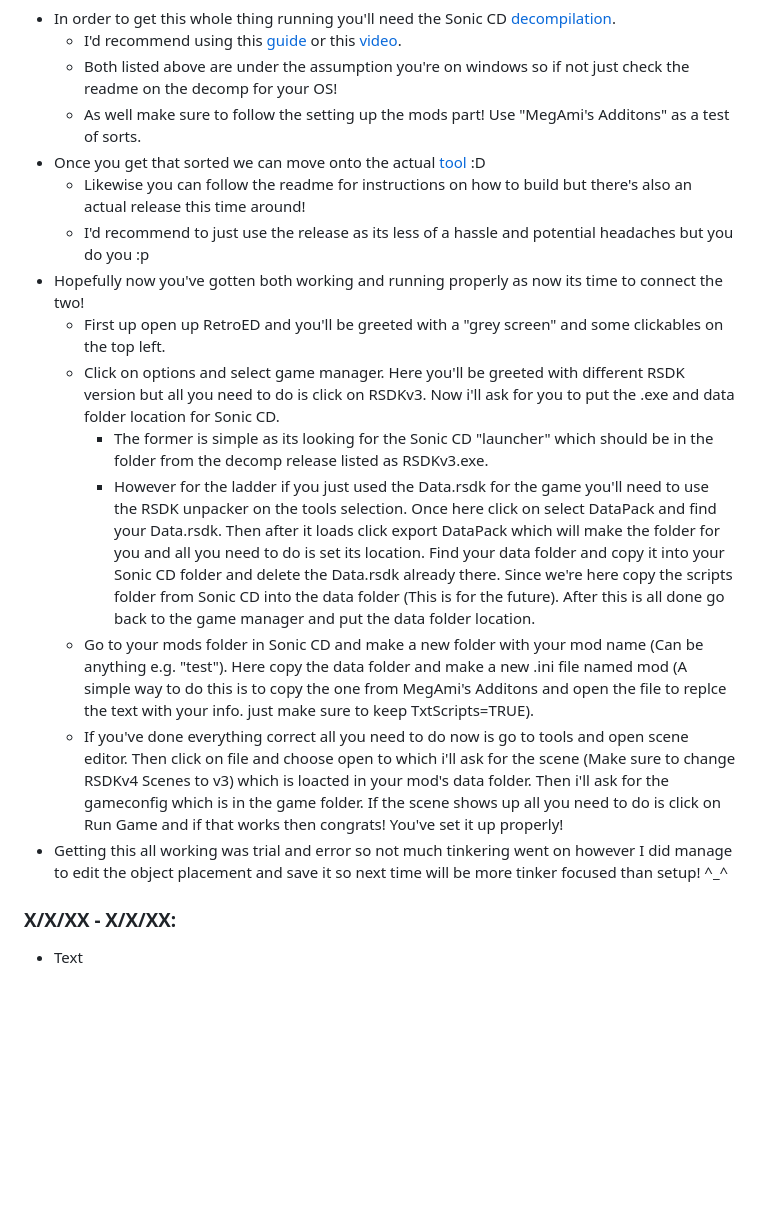
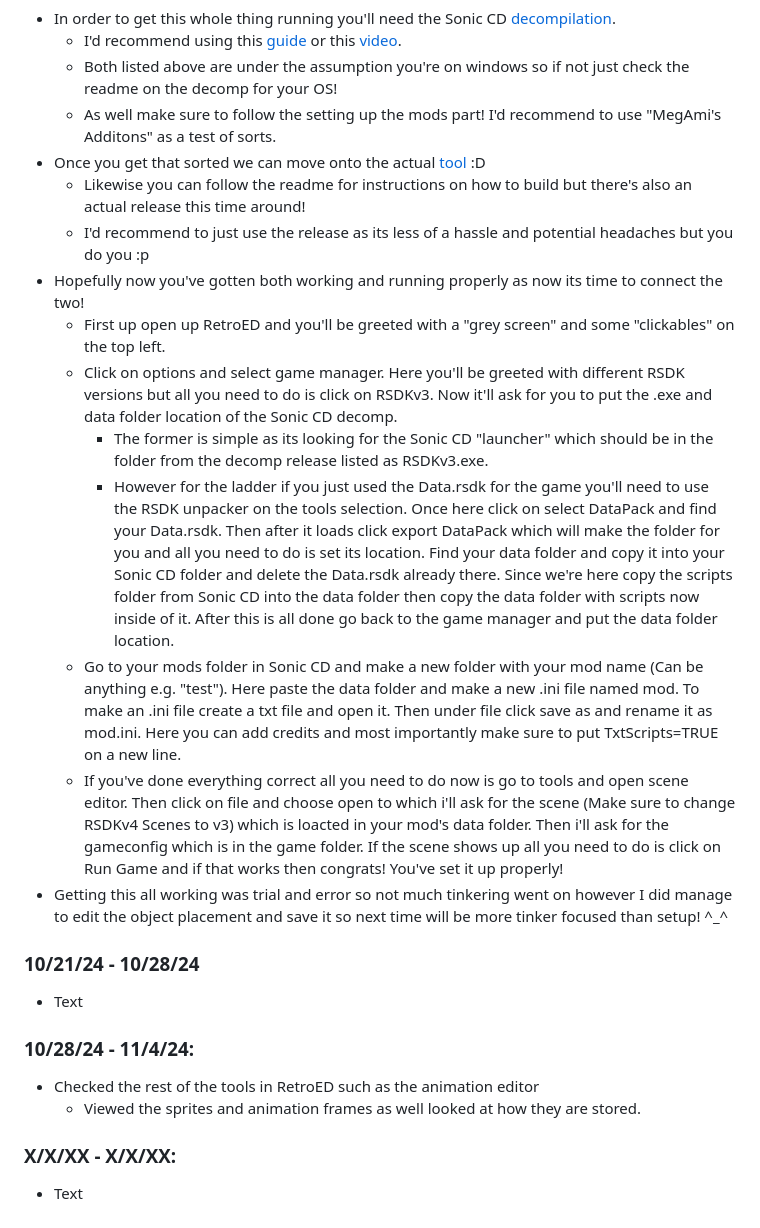
Before and after one commit to gustavom9035/apcsa-freedom-project, a Markdown page: tool/learning-log.md, the part around one of its changes. Drawn GitHub-style; blank space fills up the shorter version.

```diff
--- a/tool/learning-log.md
+++ b/tool/learning-log.md
@@ -10,18 +10,25 @@
 * In order to get this whole thing running you'll need the Sonic CD [decompilation](https://github.com/RSDKModding/RSDKv3-Decompilation).
   * I'd recommend using this [guide](https://gamebanana.com/tuts/14111) or this [video](https://www.youtube.com/watch?v=CO7GpbWuzDI).
   * Both listed above are under the assumption you're on windows so if not just check the readme on the decomp for your OS!
-  * As well make sure to follow the setting up the mods part! Use "MegAmi's Additons" as a test of sorts.
+  * As well make sure to follow the setting up the mods part! I'd recommend to use "MegAmi's Additons" as a test of sorts.
 * Once you get that sorted we can move onto the actual [tool](https://github.com/RSDKModding/RetroED) :D
   * Likewise you can follow the readme for instructions on how to build but there's also an actual release this time around!
   * I'd recommend to just use the release as its less of a hassle and potential headaches but you do you :p
 * Hopefully now you've gotten both working and running properly as now its time to connect the two!
-  * First up open up RetroED and you'll be greeted with a "grey screen" and some clickables on the top left.
-  * Click on options and select game manager. Here you'll be greeted with different RSDK version but all you need to do is click on RSDKv3. Now i'll ask for you to put the .exe and data folder location for Sonic CD.
+  * First up open up RetroED and you'll be greeted with a "grey screen" and some "clickables" on the top left.
+  * Click on options and select game manager. Here you'll be greeted with different RSDK versions but all you need to do is click on RSDKv3. Now it'll ask for you to put the .exe and data folder location of the Sonic CD decomp.
     * The former is simple as its looking for the Sonic CD "launcher" which should be in the folder from the decomp release listed as RSDKv3.exe.
-    * However for the ladder if you just used the Data.rsdk for the game you'll need to use the RSDK unpacker on the tools selection. Once here click on select DataPack and find your Data.rsdk. Then after it loads click export DataPack which will make the folder for you and all you need to do is set its location. Find your data folder and copy it into your Sonic CD folder and delete the Data.rsdk already there. Since we're here copy the scripts folder from Sonic CD into the data folder (This is for the future). After this is all done go back to the game manager and put the data folder location.
-  * Go to your mods folder in Sonic CD and make a new folder with your mod name (Can be anything e.g. "test"). Here copy the data folder and make a new .ini file named mod (A simple way to do this is to copy the one from MegAmi's Additons and open the file to replce the text with your info. just make sure to keep TxtScripts=TRUE).
+    * However for the ladder if you just used the Data.rsdk for the game you'll need to use the RSDK unpacker on the tools selection. Once here click on select DataPack and find your Data.rsdk. Then after it loads click export DataPack which will make the folder for you and all you need to do is set its location. Find your data folder and copy it into your Sonic CD folder and delete the Data.rsdk already there. Since we're here copy the scripts folder from Sonic CD into the data folder then copy the data folder with scripts now inside of it. After this is all done go back to the game manager and put the data folder location.
+  * Go to your mods folder in Sonic CD and make a new folder with your mod name (Can be anything e.g. "test"). Here paste the data folder and make a new .ini file named mod. To make an .ini file create a txt file and open it. Then under file click save as and rename it as mod.ini. Here you can add credits and most importantly make sure to put TxtScripts=TRUE on a new line.
   * If you've done everything correct all you need to do now is go to tools and open scene editor. Then click on file and choose open to which i'll ask for the scene (Make sure to change RSDKv4 Scenes to v3) which is loacted in your mod's data folder. Then i'll ask for the gameconfig which is in the game folder. If the scene shows up all you need to do is click on Run Game and if that works then congrats! You've set it up properly!
 * Getting this all working was trial and error so not much tinkering went on however I did manage to edit the object placement and save it so next time will be more tinker focused than setup! ^_^
+
+### 10/21/24 - 10/28/24
+* Text
+
+### 10/28/24 - 11/4/24:
+* Checked the rest of the tools in RetroED such as the animation editor
+  *  Viewed the sprites and animation frames as well looked at how they are stored.
 
 ### X/X/XX - X/X/XX:
 * Text
```
Also changed, not shown: other parts of tool/learning-log.md (+1 -1 lines).
